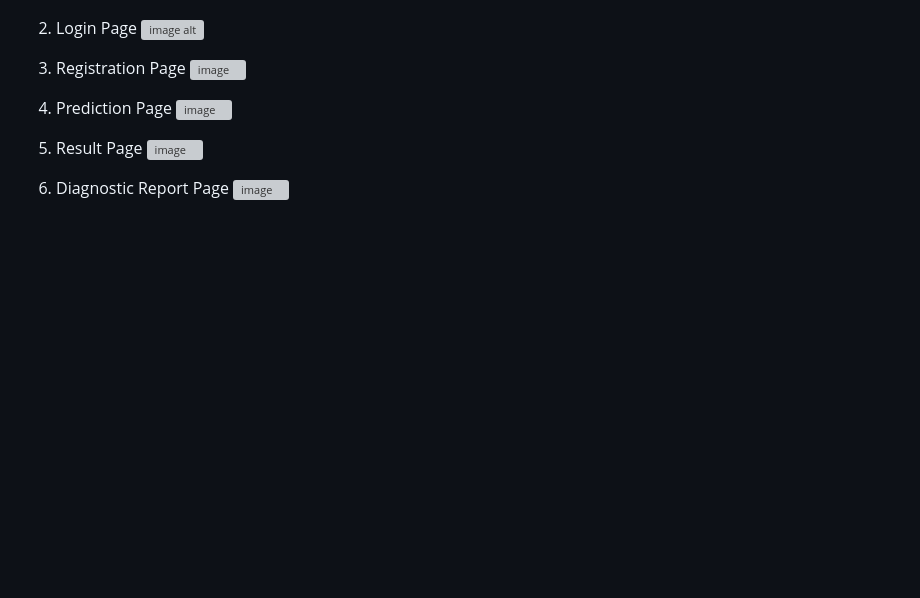
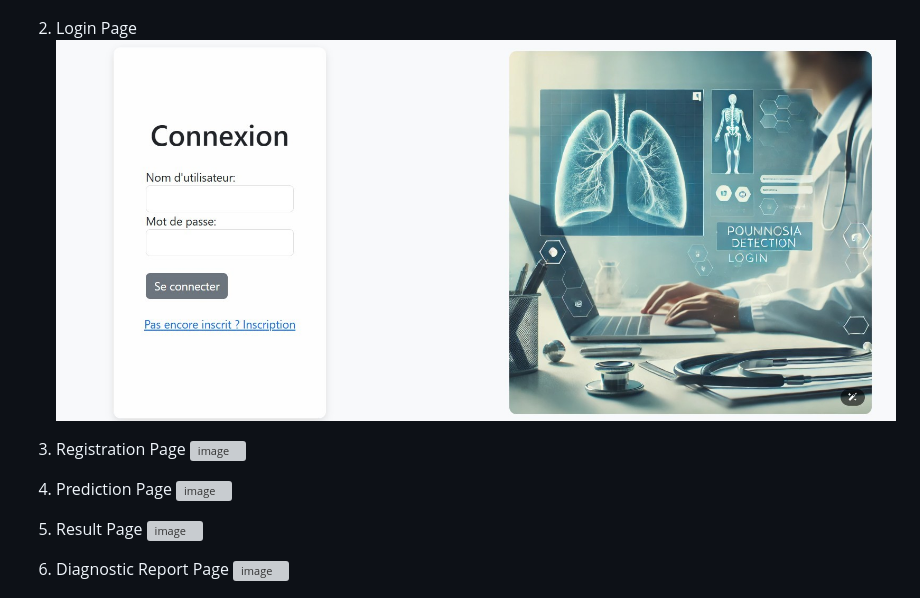
Before and after one commit to hajarbaider/D-tection-de-la-pneumonie-l-aide-de-mod-les-CNN, a Markdown page: README.md, the part around the change. Rendered like a GitHub page; blank space fills up the shorter version; grey boxes are pictures that could not be loaded.

```diff
--- a/README.md
+++ b/README.md
@@ -99,7 +99,7 @@ After comparison, the best performing model was selected based on:
 
 
 3. Login Page
-      ![image alt](<img width="596" height="271" alt="image" src="https://github.com/user-attachments/assets/4234a7af-e292-453e-b21f-2f75ce5cc39a" />)
+      ![image alt](https://github.com/hajarbaider/D-tection-de-la-pneumonie-l-aide-de-mod-les-CNN/blob/main/Connexion.jpg?raw=true)
 
 5. Registration Page
    <img width="609" height="311" alt="image" src="https://github.com/user-attachments/assets/b0183b26-6953-48fb-939e-884b431c7dd0" />
```
